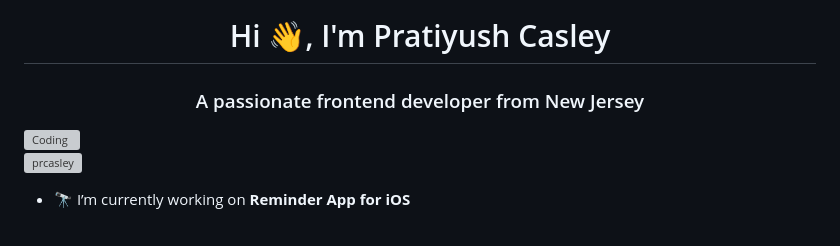
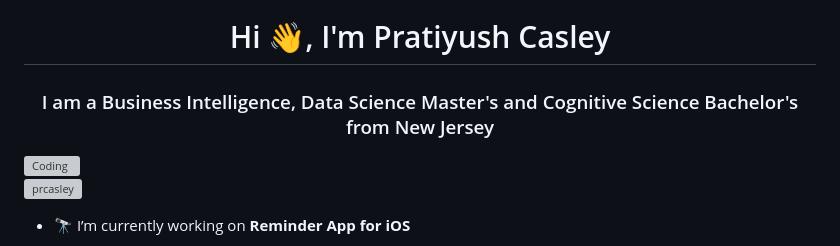
Before and after one commit to prcasley/prcasley, a Markdown page: README.md, the part around the change. Drawn GitHub-style; grey boxes are pictures that could not be loaded.

```diff
--- a/README.md
+++ b/README.md
@@ -1,6 +1,6 @@
 ![MasterHead](https://1.bp.blogspot.com/-7A4WynwLsMw/XbBpCXG8fHI/AAAAAAAAMt4/uOa1bpLskYgrwGbllhSu2SDj_Mig8SXJQCLcBGAsYHQ/s1600/2000_600px.gif)
 <h1 align="center">Hi 👋, I'm Pratiyush Casley</h1>
-<h3 align="center">A passionate frontend developer from New Jersey</h3>
+<h3 align="center">I am a Business Intelligence, Data Science Master's and Cognitive Science Bachelor's from New Jersey</h3>
 <img align="right" alt="Coding" width="400" src="https://www.icegif.com/wp-content/uploads/goku-icegif.gif">
 
 <p align="left"> <img src="https://komarev.com/ghpvc/?username=prcasley&label=Profile%20views&color=0e75b6&style=flat" alt="prcasley" /> </p>
```
